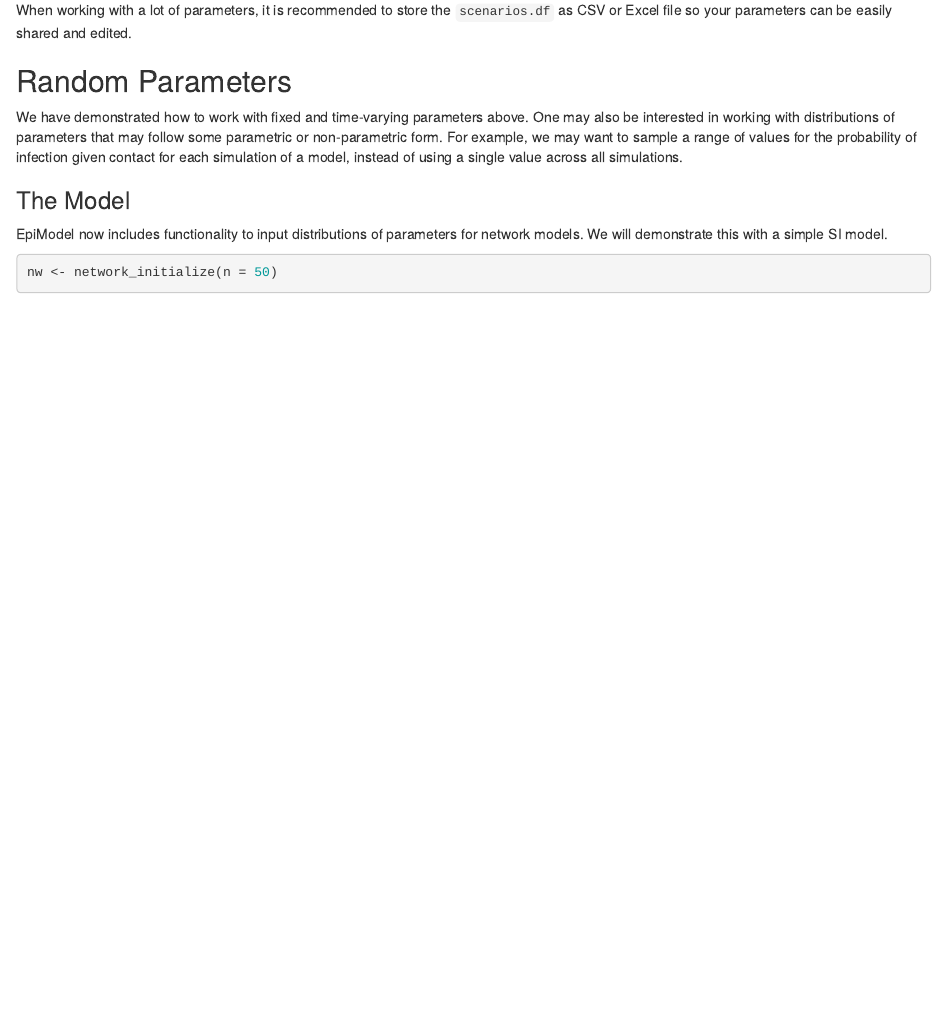
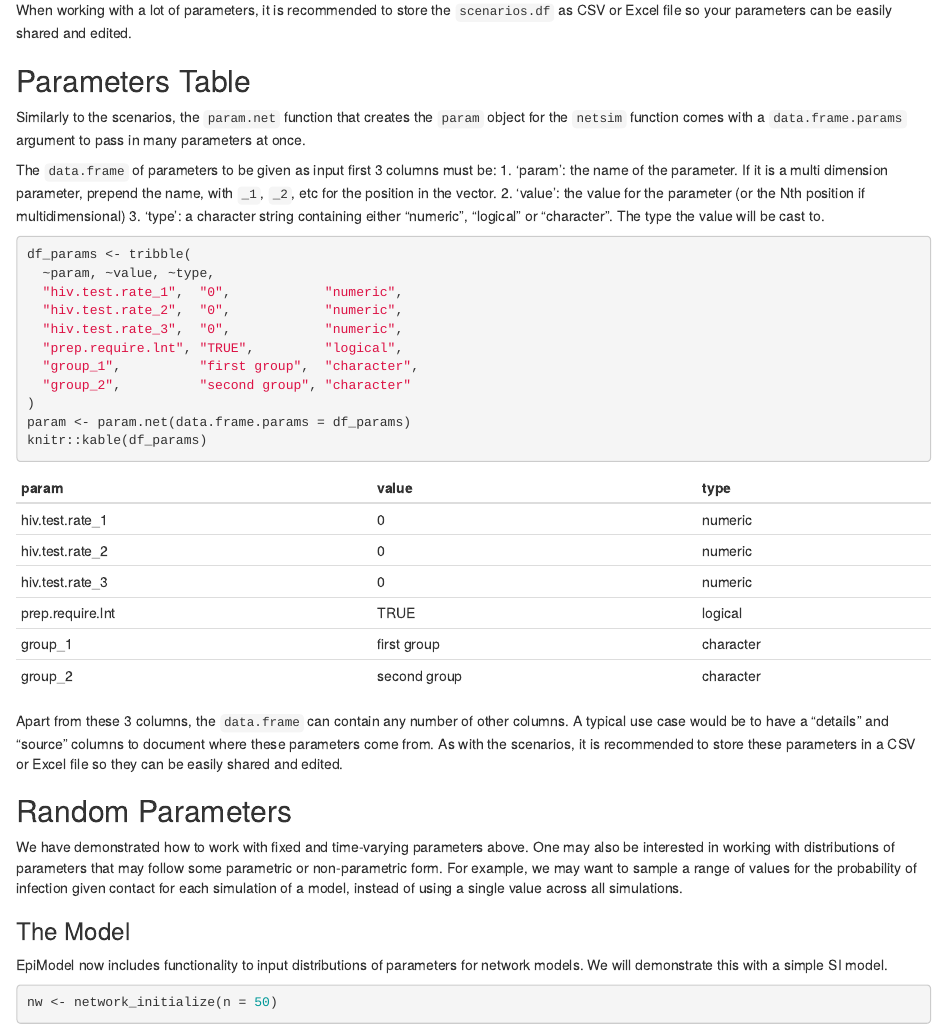
Before and after one commit to EpiModel/EpiModel, an R Markdown document (vignettes/model-parameters.Rmd): the page in a window 1100 px wide, from 3930 px down. Rendered offline with R 4.5, knitr and Pandoc, with nearby package versions; some code elsewhere in the file could not run offline.

Commit message:
update vignette

````diff
--- a/vignettes/model-parameters.Rmd
+++ b/vignettes/model-parameters.Rmd
@@ -158,6 +158,32 @@ knitr::kable(scenarios.df)
 One thing to note is that you must pass in the values for each sub-parameter in the `scenarios.df`. For example, even if the value of the HIV screening rate for Hispanic persons (the second value in the vector) is not changing across any scenarios, it is still necessary to define it as `hiv.test.rate_2`.
 
 When working with a lot of parameters, it is recommended to store the `scenarios.df` as CSV or Excel file so your parameters can be easily shared and edited.
+
+## Parameters Table
+
+Similarly to the scenarios, the `param.net` function that creates the `param` object for the `netsim` function comes with a `data.frame.params` argument to pass in many parameters at once.
+
+The `data.frame` of parameters to be given as input first 3 columns must be:
+1. 'param': the name of the parameter. If it is a multi dimension parameter, prepend the name, with `_1`, `_2`, etc for the position in the vector.
+2. 'value': the value for the parameter (or the Nth position if multidimensional)
+3. 'type': a character string containing either "numeric", "logical" or "character". The type the value will be cast to.
+
+```{r param_table}
+df_params <- tribble(
+  ~param, ~value, ~type,
+  "hiv.test.rate_1",  "0",            "numeric",
+  "hiv.test.rate_2",  "0",            "numeric",
+  "hiv.test.rate_3",  "0",            "numeric",
+  "prep.require.lnt", "TRUE",         "logical",
+  "group_1",          "first group",  "character",
+  "group_2",          "second group", "character"
+)
+param <- param.net(data.frame.params = df_params)
+knitr::kable(df_params)
+```
+
+Apart from these 3 columns, the `data.frame` can contain any number of other columns. A typical use case would be to have a "details" and "source" columns to document where these parameters come from. As with the scenarios, it is recommended to store these parameters in a CSV or Excel file so they can be easily shared and edited.
+
 
 ## Random Parameters
 
````
Also changed, not shown: R/net.inputs.R (+2 -2 lines), 2 other files.
